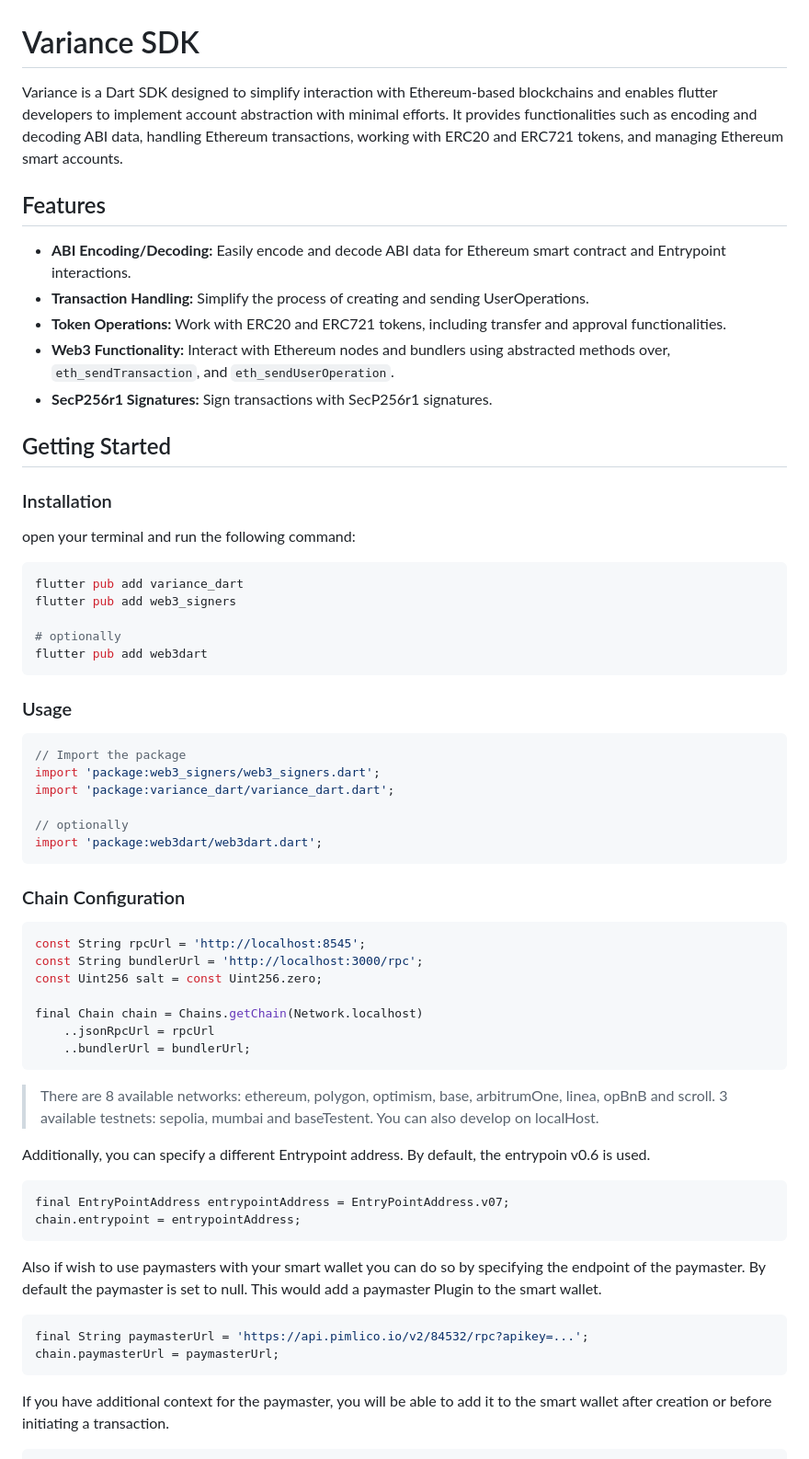
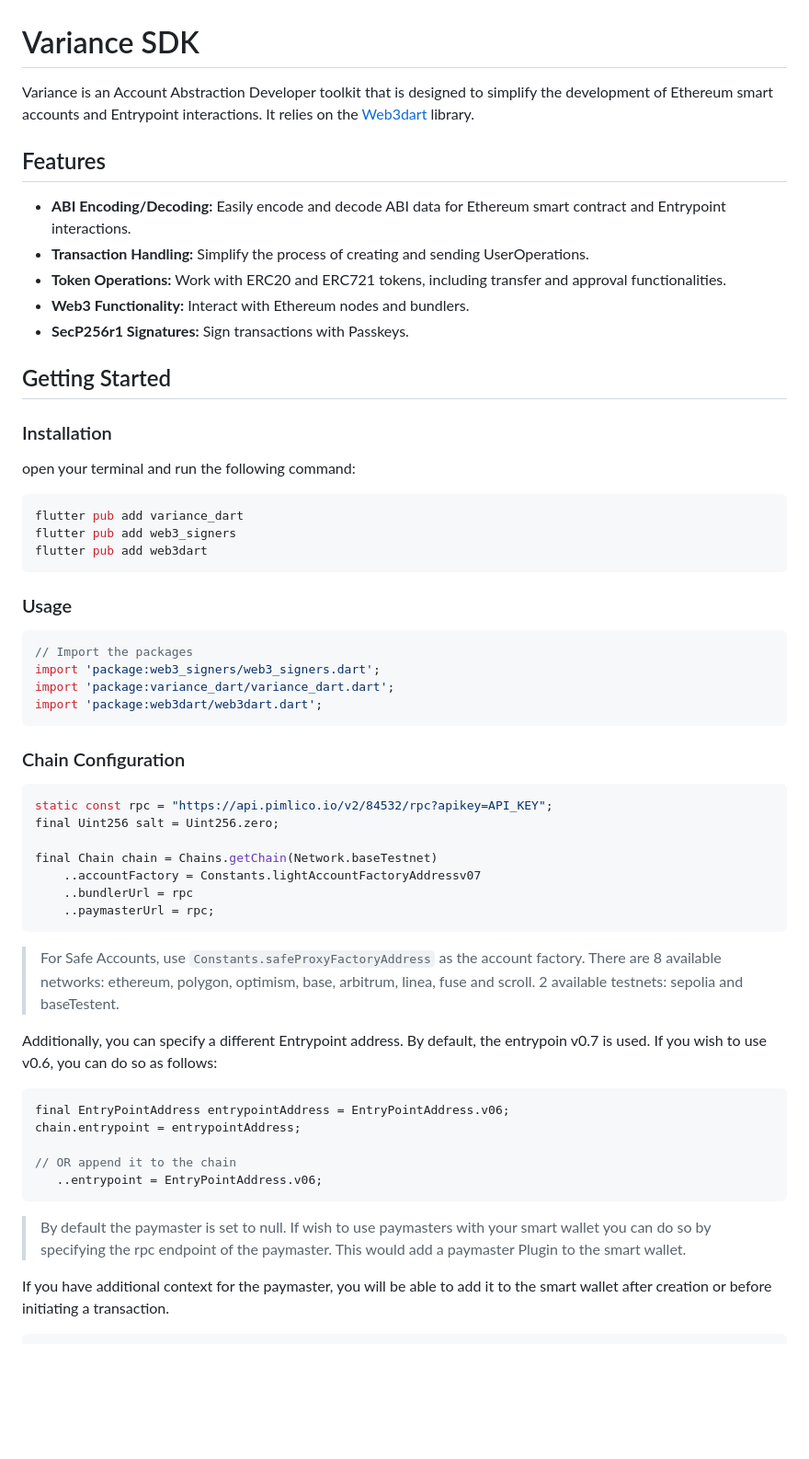
Before and after one commit to vaariance/variance-dart, a Markdown page: README.md, the part around one of its changes. Shown at 92% size. Drawn GitHub-style; blank space fills up the shorter version.

````diff
--- a/README.md
+++ b/README.md
@@ -1,14 +1,14 @@
 # Variance SDK
 
-Variance is a Dart SDK designed to simplify interaction with Ethereum-based blockchains and enables flutter developers to implement account abstraction with minimal efforts. It provides functionalities such as encoding and decoding ABI data, handling Ethereum transactions, working with ERC20 and ERC721 tokens, and managing Ethereum smart accounts.
+Variance is an Account Abstraction Developer toolkit that is designed to simplify the development of Ethereum smart accounts and Entrypoint interactions. It relies on the [Web3dart](https://pub.dev/packages/web3dart) library.
 
 ## Features
 
 - **ABI Encoding/Decoding:** Easily encode and decode ABI data for Ethereum smart contract and Entrypoint interactions.
 - **Transaction Handling:** Simplify the process of creating and sending UserOperations.
 - **Token Operations:** Work with ERC20 and ERC721 tokens, including transfer and approval functionalities.
-- **Web3 Functionality:** Interact with Ethereum nodes and bundlers using abstracted methods over, `eth_sendTransaction`, and `eth_sendUserOperation`.
-- **SecP256r1 Signatures:** Sign transactions with SecP256r1 signatures.
+- **Web3 Functionality:** Interact with Ethereum nodes and bundlers.
+- **SecP256r1 Signatures:** Sign transactions with Passkeys.
 
 ## Getting Started
 
@@ -19,49 +19,44 @@ open your terminal and run the following command:
 ```sh
 flutter pub add variance_dart
 flutter pub add web3_signers
-
-# optionally
 flutter pub add web3dart
 ```
 
 ### Usage
 
 ```dart
-// Import the package
+// Import the packages
 import 'package:web3_signers/web3_signers.dart';
 import 'package:variance_dart/variance_dart.dart';
-
-// optionally
 import 'package:web3dart/web3dart.dart';
 ```
 
 ### Chain Configuration
 
 ```dart
-const String rpcUrl = 'http://localhost:8545';
-const String bundlerUrl = 'http://localhost:3000/rpc';
-const Uint256 salt = const Uint256.zero;
+static const rpc = "https://api.pimlico.io/v2/84532/rpc?apikey=API_KEY";
+final Uint256 salt = Uint256.zero;
 
-final Chain chain = Chains.getChain(Network.localhost)
-    ..jsonRpcUrl = rpcUrl
-    ..bundlerUrl = bundlerUrl;
+final Chain chain = Chains.getChain(Network.baseTestnet)
+    ..accountFactory = Constants.lightAccountFactoryAddressv07
+    ..bundlerUrl = rpc
+    ..paymasterUrl = rpc;
 ```
 
-> There are 8 available networks: ethereum, polygon, optimism, base, arbitrumOne, linea, opBnB and scroll. 3 available testnets: sepolia, mumbai and baseTestent. You can also develop on localHost.
+> For Safe Accounts, use `Constants.safeProxyFactoryAddress` as the account factory.
+> There are 8 available networks: ethereum, polygon, optimism, base, arbitrum, linea, fuse and scroll. 2 available testnets: sepolia and baseTestent.
 
-Additionally, you can specify a different Entrypoint address. By default, the entrypoin v0.6 is used.
+Additionally, you can specify a different Entrypoint address. By default, the entrypoin v0.7 is used. If you wish to use v0.6, you can do so as follows:
 
 ```dart
-final EntryPointAddress entrypointAddress = EntryPointAddress.v07;
+final EntryPointAddress entrypointAddress = EntryPointAddress.v06;
 chain.entrypoint = entrypointAddress;
+
+// OR append it to the chain
+   ..entrypoint = EntryPointAddress.v06;
 ```
 
-Also if wish to use paymasters with your smart wallet you can do so by specifying the endpoint of the paymaster. By default the paymaster is set to null. This would add a paymaster Plugin to the smart wallet.
-
-```dart
-final String paymasterUrl = 'https://api.pimlico.io/v2/84532/rpc?apikey=...';
-chain.paymasterUrl = paymasterUrl;
-```
+> By default the paymaster is set to null. If wish to use paymasters with your smart wallet you can do so by specifying the rpc endpoint of the paymaster. This would add a paymaster Plugin to the smart wallet.
 
 If you have additional context for the paymaster, you will be able to add it to the smart wallet after creation or before initiating a transaction.
 
````
Also changed, not shown: other parts of README.md (+51 -22 lines).
